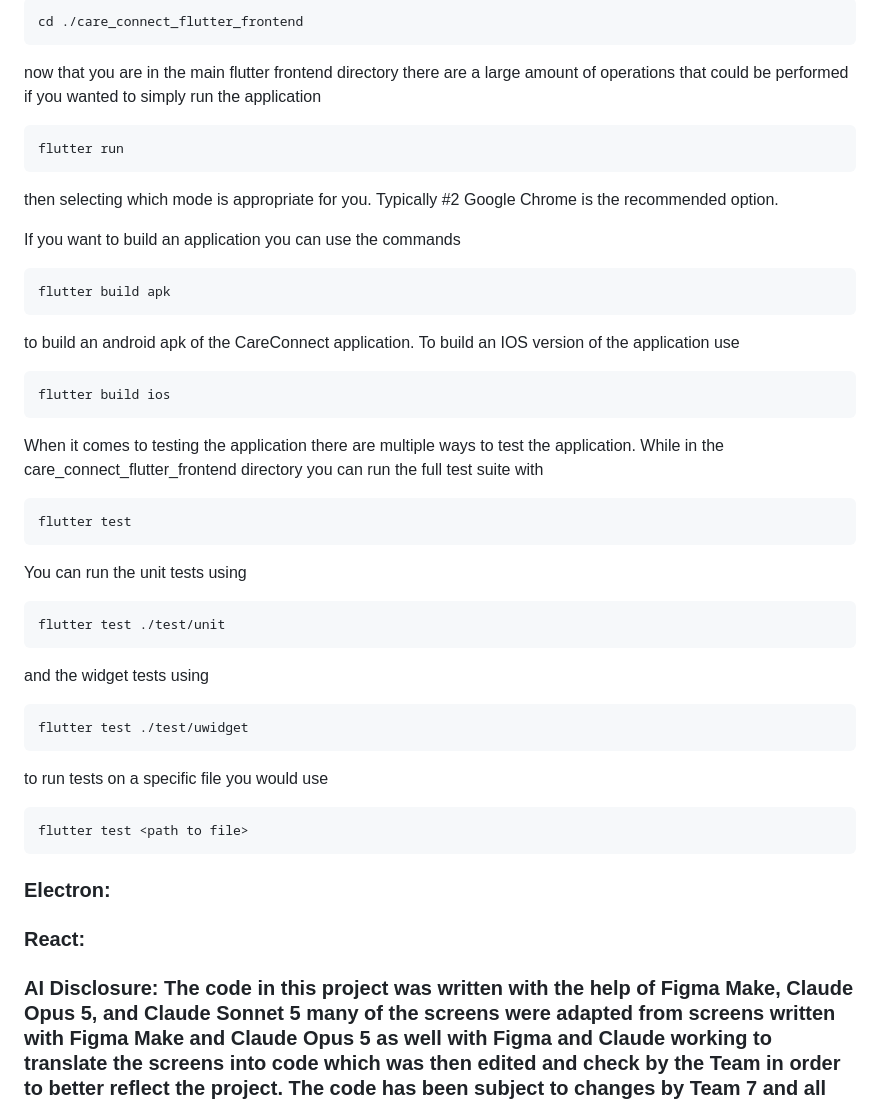
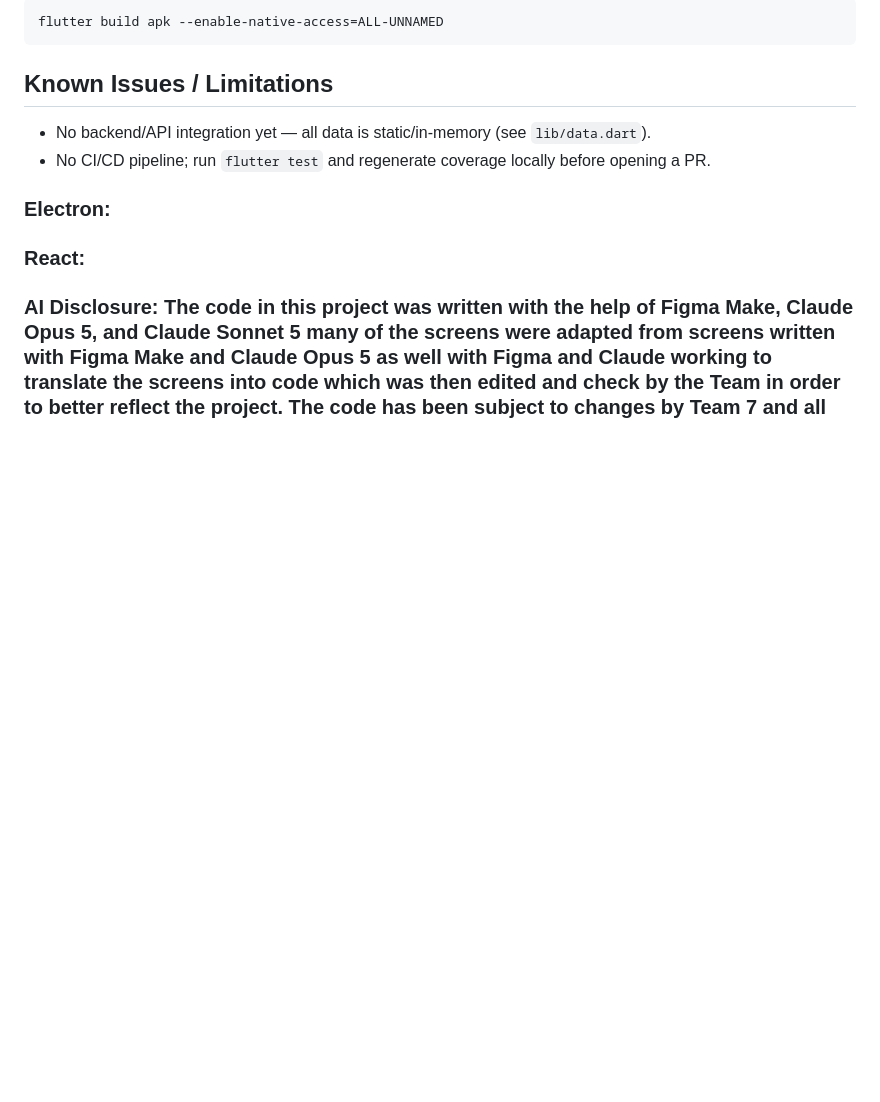
Before and after one commit to dantheduke675/UMGC_SWEN_661_T7, a Markdown page: README.md, the part around the change printed below. Rendered like a GitHub page; blank space fills up the shorter version.

````diff
--- a/README.md
+++ b/README.md
@@ -32,36 +105,11 @@ After cloning the repository down into your working directory move into the care
 ```
-cd ./care_connect_flutter_frontend
+flutter build apk --enable-native-access=ALL-UNNAMED
 ```
-now that you are in the main flutter frontend directory there are a large amount of operations that could be performed if you wanted to simply run the application
-```
-flutter run
-```
-then selecting which mode is appropriate for you. Typically #2 Google Chrome is the recommended option.
 
-If you want to build an application you can use the commands
-```
-flutter build apk
-```
-to build an android apk of the CareConnect application. To build an IOS version of the application use
-```
-flutter build ios
-```
-When it comes to testing the application there are multiple ways to test the application. While in the care_connect_flutter_frontend directory you can run the full test suite with
-```
-flutter test
-```
-You can run the unit tests using
-```
-flutter test ./test/unit
-```
-and the widget tests using
-```
-flutter test ./test/uwidget
-```
-to run tests on a specific file you would use
-```
-flutter test <path to file>
-```
+## Known Issues / Limitations
+
+- No backend/API integration yet — all data is static/in-memory (see `lib/data.dart`).
+- No CI/CD pipeline; run `flutter test` and regenerate coverage locally before opening a PR.
 
 ### Electron:
 <TODO>
````
Also changed, not shown: other parts of README.md (+77 -4 lines).
